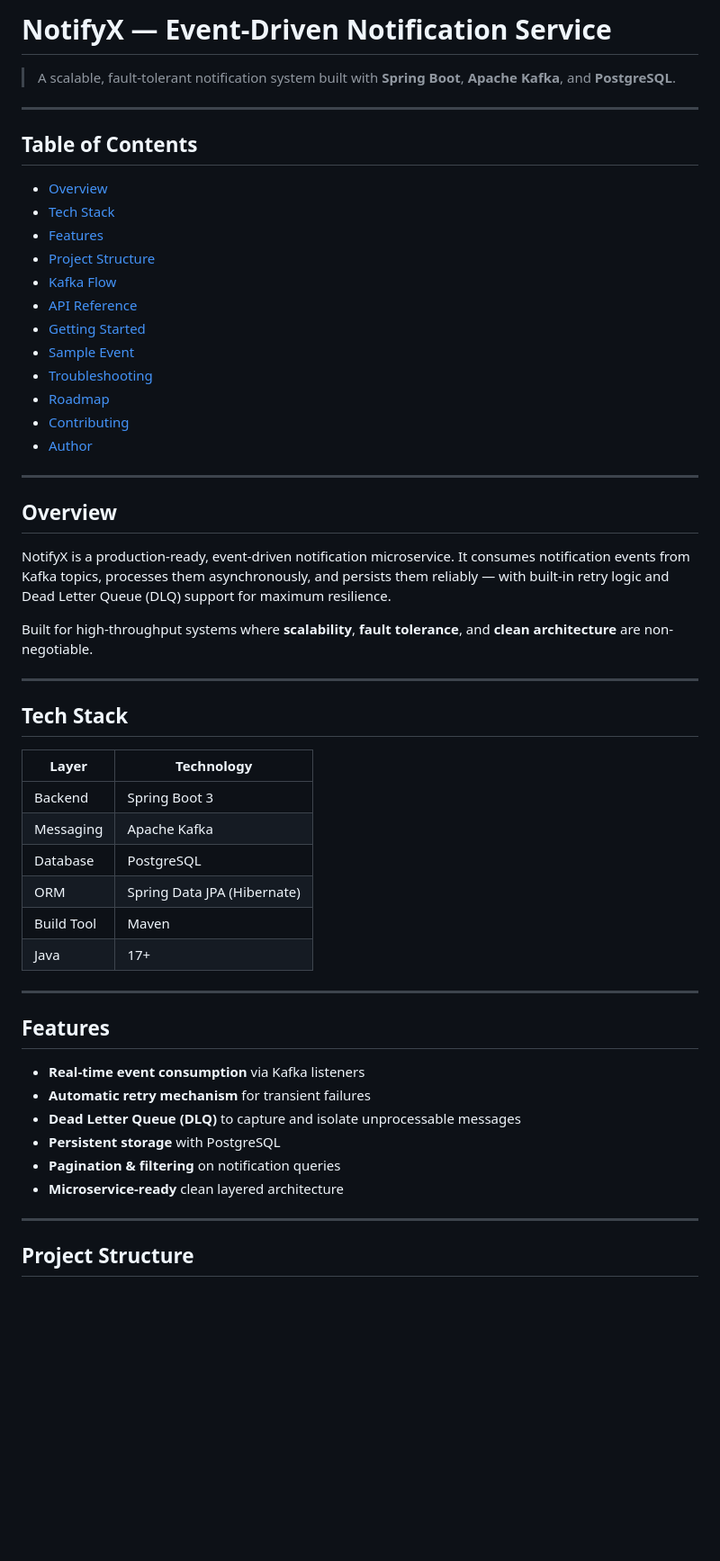
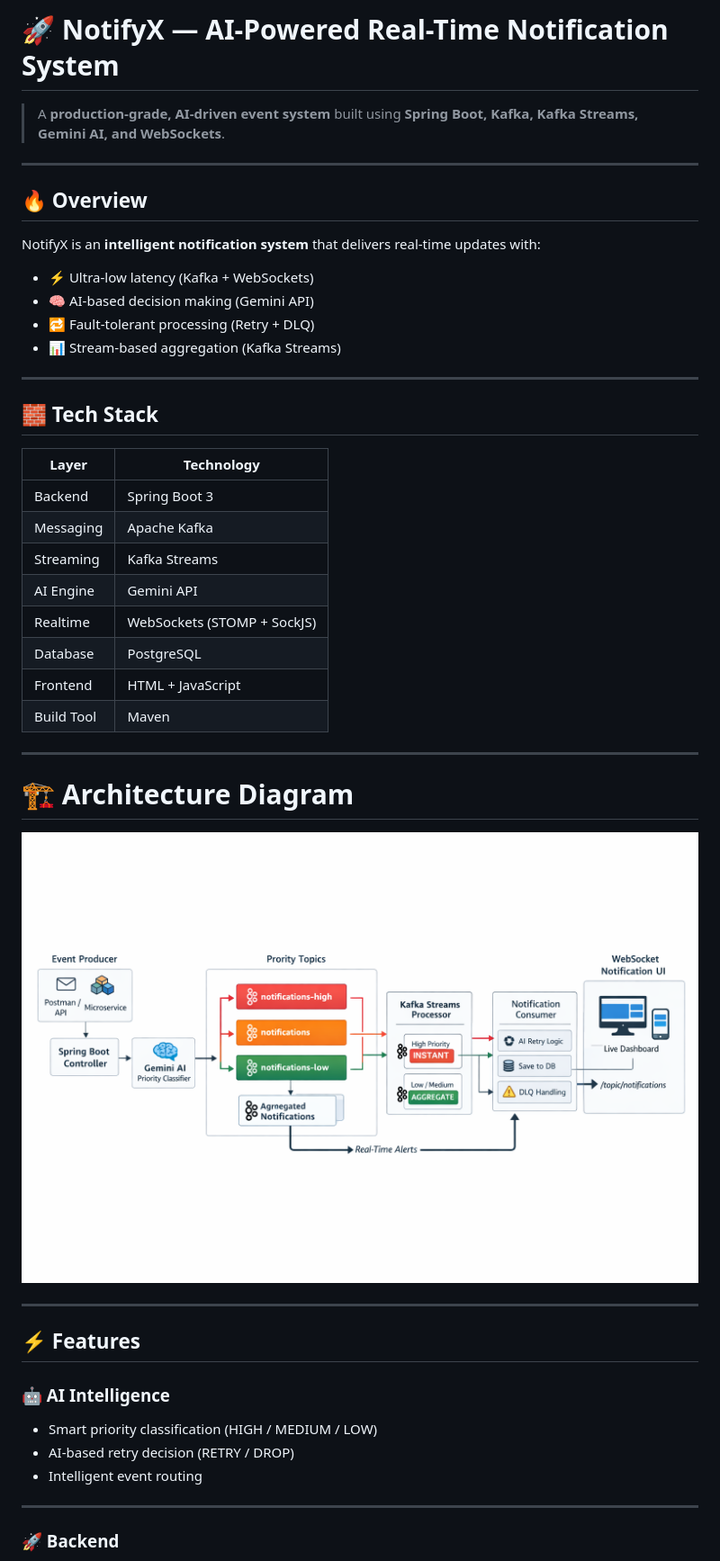
Before and after one commit to Akash-Adak/NotifyX, a Markdown page: README.md, the part around the change printed below. Shown: that part at 90% size. Drawn GitHub-style; pictures changed too: assets/architecture.png (added); blank space fills up the shorter version.

```diff
--- a/README.md
+++ b/README.md
@@ -1,57 +1,51 @@
-# NotifyX — Event-Driven Notification Service
+# 🚀 NotifyX — AI-Powered Real-Time Notification System
 
-> A scalable, fault-tolerant notification system built with **Spring Boot**, **Apache Kafka**, and **PostgreSQL**.
+> A **production-grade, AI-driven event system** built using **Spring Boot, Kafka, Kafka Streams, Gemini AI, and WebSockets**.
 
 ---
 
-## Table of Contents
+## 🔥 Overview
 
-- [Overview](#overview)
-- [Tech Stack](#tech-stack)
-- [Features](#features)
-- [Project Structure](#project-structure)
-- [Kafka Flow](#kafka-flow)
-- [API Reference](#api-reference)
-- [Getting Started](#getting-started)
-- [Sample Event](#sample-event)
-- [Troubleshooting](#troubleshooting)
-- [Roadmap](#roadmap)
-- [Contributing](#contributing)
-- [Author](#author)
+NotifyX is an **intelligent notification system** that delivers real-time updates with:
+
+* ⚡ Ultra-low latency (Kafka + WebSockets)
+* 🧠 AI-based decision making (Gemini API)
+* 🔁 Fault-tolerant processing (Retry + DLQ)
+* 📊 Stream-based aggregation (Kafka Streams)
 
 ---
 
-## Overview
+## 🧱 Tech Stack
 
-NotifyX is a production-ready, event-driven notification microservice. It consumes notification events from Kafka topics, processes them asynchronously, and persists them reliably — with built-in retry logic and Dead Letter Queue (DLQ) support for maximum resilience.
-
-Built for high-throughput systems where **scalability**, **fault tolerance**, and **clean architecture** are non-negotiable.
+| Layer      | Technology                  |
+| ---------- | --------------------------- |
+| Backend    | Spring Boot 3               |
+| Messaging  | Apache Kafka                |
+| Streaming  | Kafka Streams               |
+| AI Engine  | Gemini API                  |
+| Realtime   | WebSockets (STOMP + SockJS) |
+| Database   | PostgreSQL                  |
+| Frontend   | HTML + JavaScript           |
+| Build Tool | Maven                       |
 
 ---
 
-## Tech Stack
+# 🏗️ Architecture Diagram
 
-| Layer       | Technology                     |
-|-------------|-------------------------------|
-| Backend     | Spring Boot 3                 |
-| Messaging   | Apache Kafka                  |
-| Database    | PostgreSQL                    |
-| ORM         | Spring Data JPA (Hibernate)   |
-| Build Tool  | Maven                         |
-| Java        | 17+                           |
+![Architecture Diagram](assets/architecture.png)
+
 
 ---
 
-## Features
+## ⚡ Features
 
-- **Real-time event consumption** via Kafka listeners
-- **Automatic retry mechanism** for transient failures
-- **Dead Letter Queue (DLQ)** to capture and isolate unprocessable messages
-- **Persistent storage** with PostgreSQL
-- **Pagination & filtering** on notification queries
-- **Microservice-ready** clean layered architecture
+### 🤖 AI Intelligence
+
+* Smart priority classification (HIGH / MEDIUM / LOW)
+* AI-based retry decision (RETRY / DROP)
+* Intelligent event routing
 
 ---
 
-## Project Structure
+### 🚀 Backend
 
```
Also changed, not shown: other parts of README.md (+93 -118 lines).
